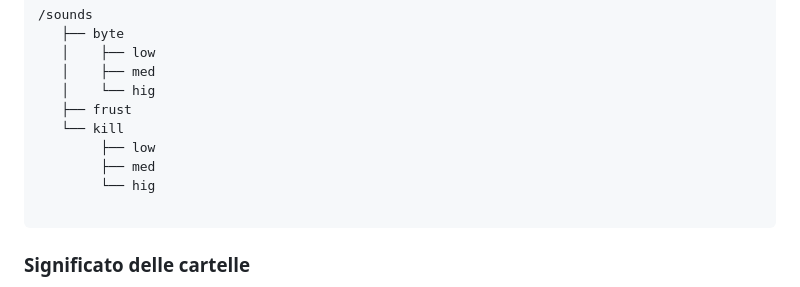
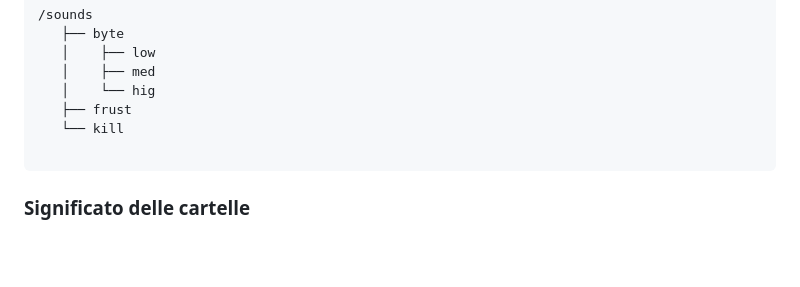
Before and after one commit to prinzimaker/scravagghi, a Markdown page: dev/sounds.md, the part around the change. Drawn GitHub-style; blank space fills up the shorter version.

````diff
--- a/dev/sounds.md
+++ b/dev/sounds.md
@@ -60,9 +60,6 @@ Struttura obbligatoria:
    │    └── hig
    ├── frust
    └── kill
-        ├── low
-        ├── med
-        └── hig
 
 ```
 
````
